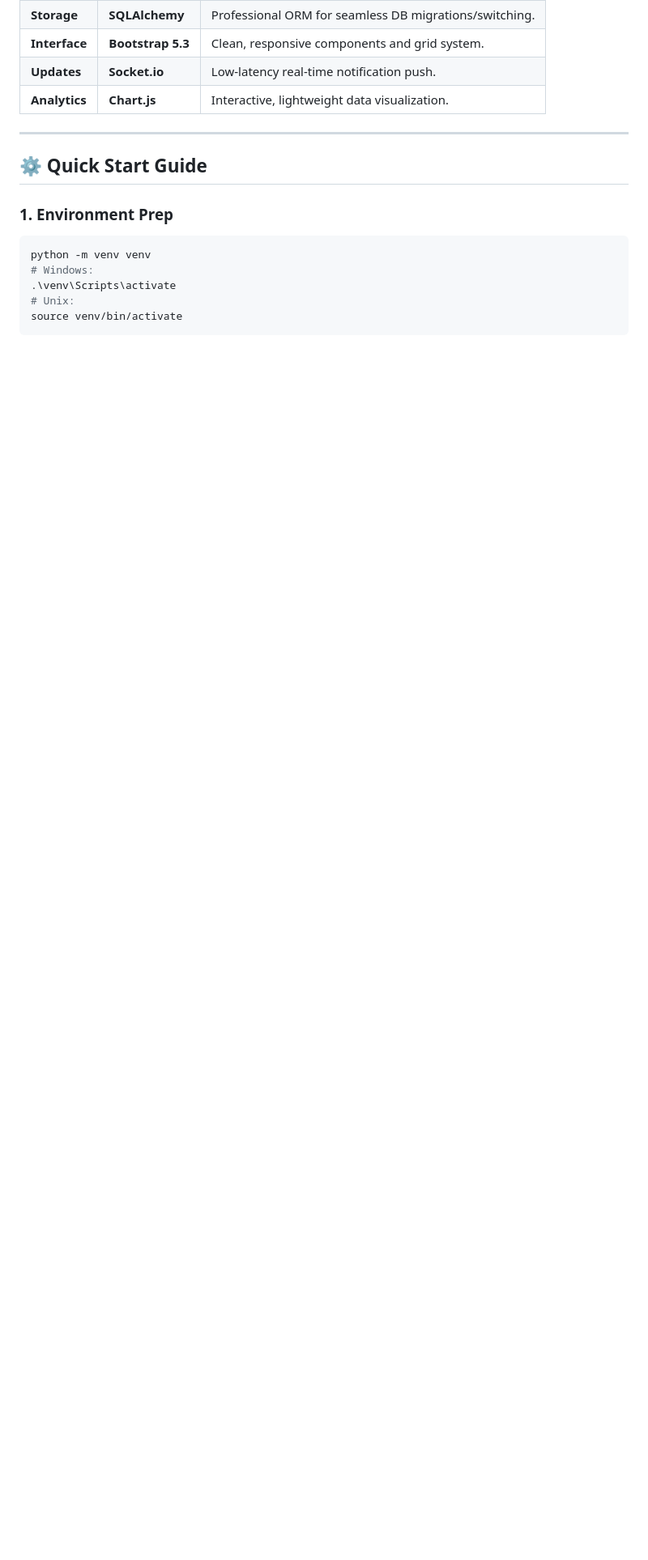
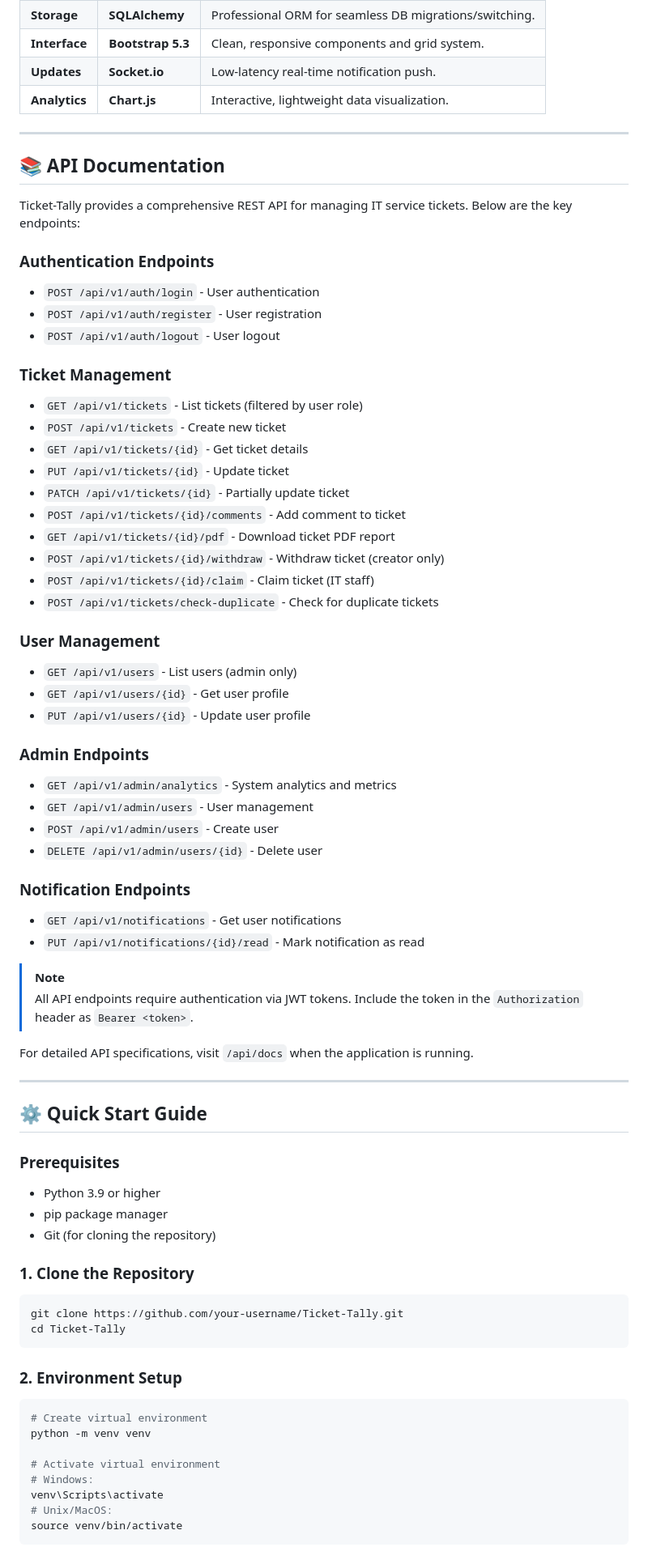
Before and after one commit to Tanish1808/Trial_Ticket_Tally, a Markdown page: README.md, the part around one of its changes. Shown at 81% size. Rendered like a GitHub page; blank space fills up the shorter version.

````diff
--- a/README.md
+++ b/README.md
@@ -96,14 +111,71 @@ Trial_Ticket_Tally_01/
 
 ---
 
+## 📚 API Documentation
+
+Ticket-Tally provides a comprehensive REST API for managing IT service tickets. Below are the key endpoints:
+
+### Authentication Endpoints
+- `POST /api/v1/auth/login` - User authentication
+- `POST /api/v1/auth/register` - User registration
+- `POST /api/v1/auth/logout` - User logout
+
+### Ticket Management
+- `GET /api/v1/tickets` - List tickets (filtered by user role)
+- `POST /api/v1/tickets` - Create new ticket
+- `GET /api/v1/tickets/{id}` - Get ticket details
+- `PUT /api/v1/tickets/{id}` - Update ticket
+- `PATCH /api/v1/tickets/{id}` - Partially update ticket
+- `POST /api/v1/tickets/{id}/comments` - Add comment to ticket
+- `GET /api/v1/tickets/{id}/pdf` - Download ticket PDF report
+- `POST /api/v1/tickets/{id}/withdraw` - Withdraw ticket (creator only)
+- `POST /api/v1/tickets/{id}/claim` - Claim ticket (IT staff)
+- `POST /api/v1/tickets/check-duplicate` - Check for duplicate tickets
+
+### User Management
+- `GET /api/v1/users` - List users (admin only)
+- `GET /api/v1/users/{id}` - Get user profile
+- `PUT /api/v1/users/{id}` - Update user profile
+
+### Admin Endpoints
+- `GET /api/v1/admin/analytics` - System analytics and metrics
+- `GET /api/v1/admin/users` - User management
+- `POST /api/v1/admin/users` - Create user
+- `DELETE /api/v1/admin/users/{id}` - Delete user
+
+### Notification Endpoints
+- `GET /api/v1/notifications` - Get user notifications
+- `PUT /api/v1/notifications/{id}/read` - Mark notification as read
+
+> [!NOTE]
+> All API endpoints require authentication via JWT tokens. Include the token in the `Authorization` header as `Bearer <token>`.
+
+For detailed API specifications, visit `/api/docs` when the application is running.
+
+---
+
 ## ⚙️ Quick Start Guide
 
-### 1. Environment Prep
+### Prerequisites
+- Python 3.9 or higher
+- pip package manager
+- Git (for cloning the repository)
+
+### 1. Clone the Repository
 ```bash
+git clone https://github.com/your-username/Ticket-Tally.git
+cd Ticket-Tally
+```
+
+### 2. Environment Setup
+```bash
+# Create virtual environment
 python -m venv venv
+
+# Activate virtual environment
 # Windows:
-.\venv\Scripts\activate
-# Unix:
+venv\Scripts\activate
+# Unix/MacOS:
 source venv/bin/activate
 ```
 
````
Also changed, not shown: other parts of README.md (+85 -5 lines).
